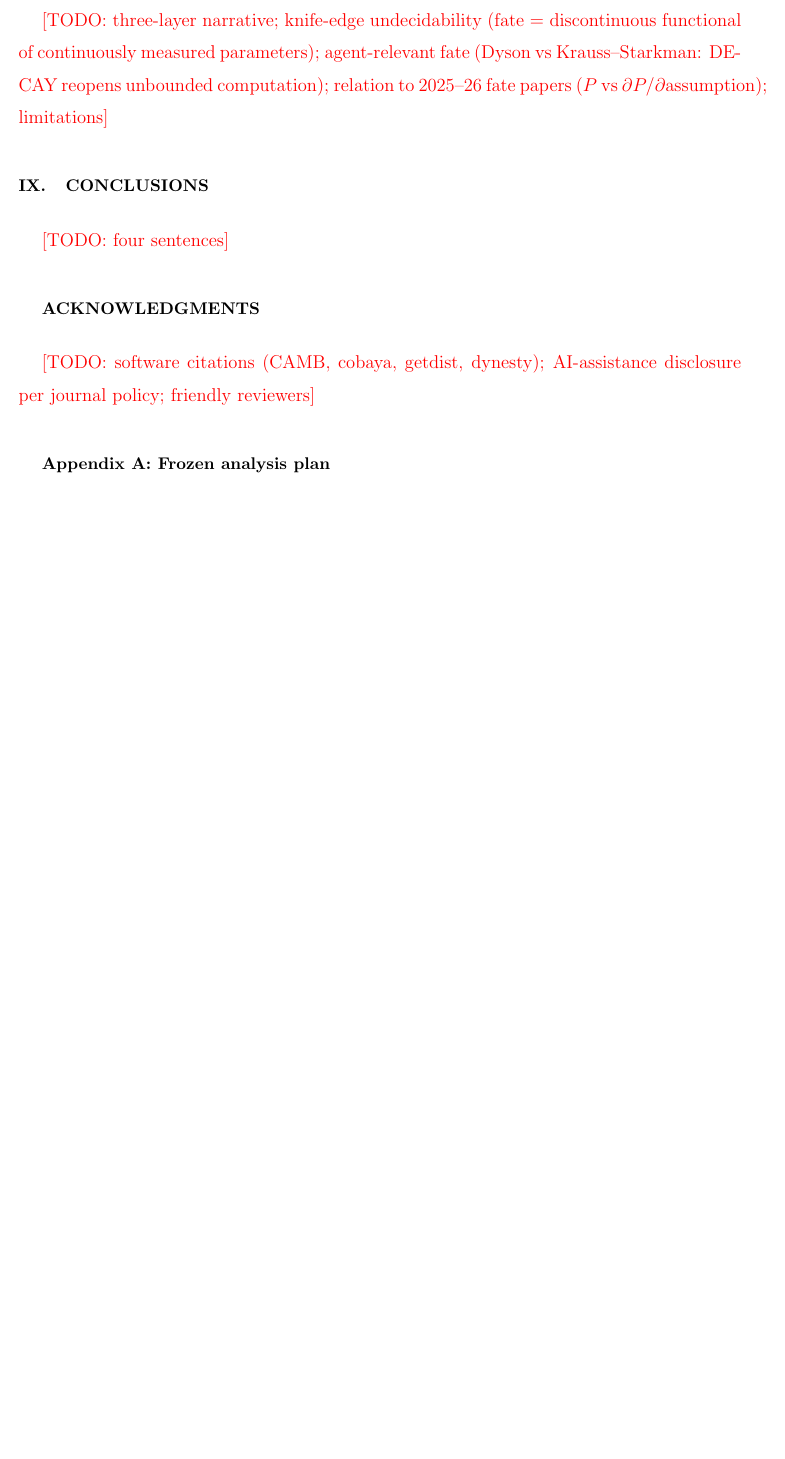
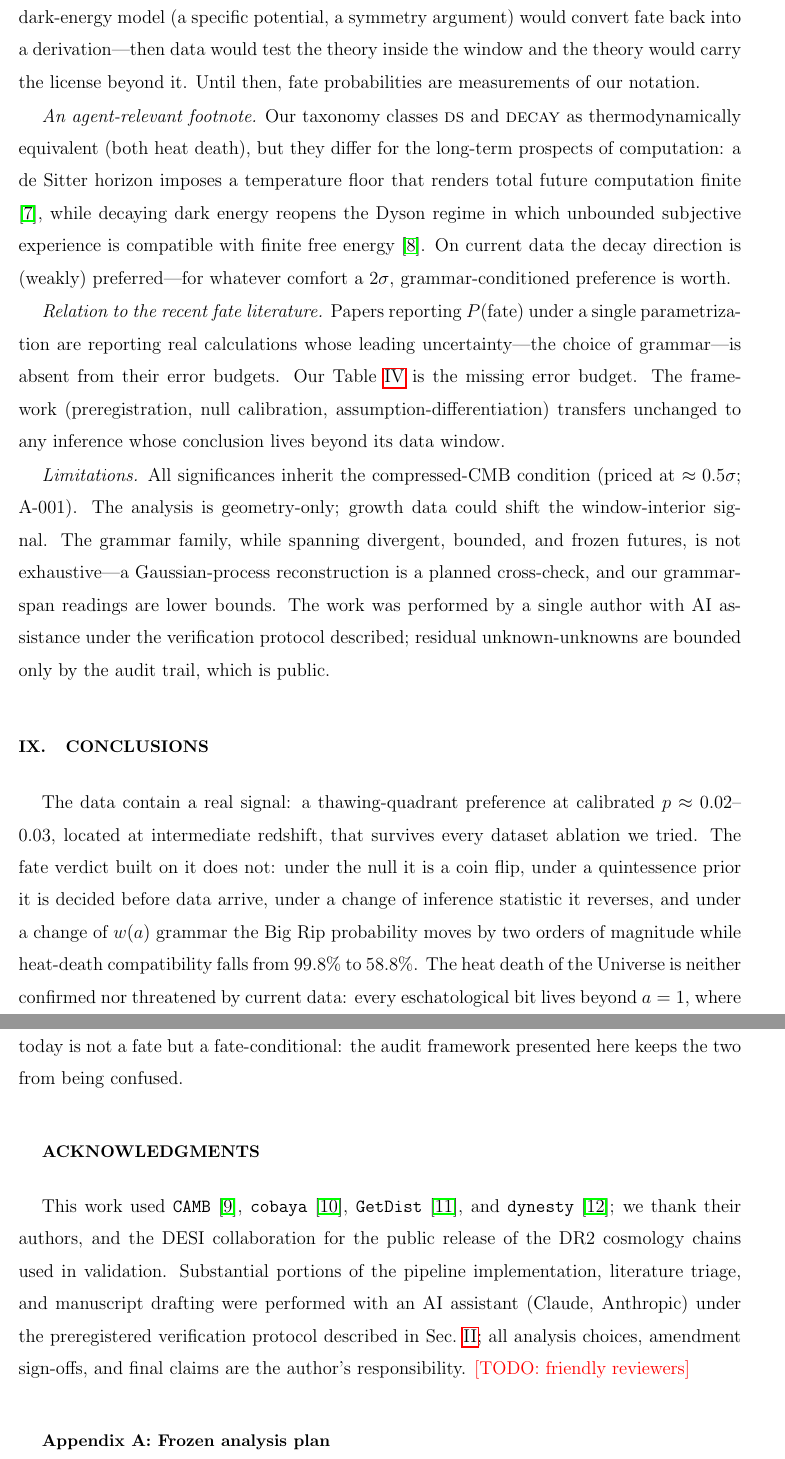
Before and after one commit to shlinawaf717-collab/cosmo_fate, a LaTeX paper (paper/main.tex): part of page 12 of 13 before the commit and two parts of pages 13 and 14 of 15 after it, the two joined at a grey line, cut at the place of the change, the shorter picture padded with empty space. Compiled offline with pdfLaTeX.

Commit message:
Paper: discussion, conclusions, final abstract, acknowledgments with AI disclosure
Co-Authored-By: Claude Fable 5 <noreply@anthropic.com>

```diff
--- a/paper/main.tex
+++ b/paper/main.tex
@@ -402,8 +420,3 @@ probability---responds at order unity to theory-side knobs the data cannot
 adjudicate.
 
 \section{Discussion}\label{sec:discussion}
-\todo{three-layer narrative; knife-edge undecidability (fate = discontinuous
-functional of continuously measured parameters); agent-relevant fate
-(Dyson vs Krauss--Starkman: DECAY reopens unbounded computation);
-relation to 2025--26 fate papers ($P$ vs $\partial P/\partial$assumption);
-limitations}
@@ -410,10 +450,61 @@ limitations}
+conveniences, not theories. A physically derived dark-energy model
+(a specific potential, a symmetry argument) would convert fate back into a
+derivation---then data would test the theory inside the window and the
+theory would carry the license beyond it. Until then, fate probabilities
+are measurements of our notation.
+
+\emph{An agent-relevant footnote.} Our taxonomy classes \textsc{ds} and
+\textsc{decay} as thermodynamically equivalent (both heat death), but they
+differ for the long-term prospects of computation: a de Sitter horizon
+imposes a temperature floor that renders total future computation finite
+\cite{KraussStarkman2000}, while decaying dark energy reopens the
+Dyson regime in which unbounded subjective experience is compatible with
+finite free energy \cite{Dyson1979}. On current data the decay direction is
+(weakly) preferred---for whatever comfort a $2\sigma$, grammar-conditioned
+preference is worth.
+
+\emph{Relation to the recent fate literature.} Papers reporting
+$P(\text{fate})$ under a single parametrization are reporting real
+calculations whose leading uncertainty---the choice of grammar---is absent
+from their error budgets. Our Table~\ref{tab:matrix} is the missing error
+budget. The framework (preregistration, null calibration,
+assumption-differentiation) transfers unchanged to any inference whose
+conclusion lives beyond its data window.
+
+\emph{Limitations.} All significances inherit the compressed-CMB condition
+(priced at $\approx0.5\sigma$; A-001). The analysis is geometry-only; growth
+data could shift the window-interior signal. The grammar family, while
+spanning divergent, bounded, and frozen futures, is not exhaustive---a
+Gaussian-process reconstruction is a planned cross-check, and our grammar-span
+readings are lower bounds. The work was performed by a single author with
+AI assistance under the verification protocol described; residual
+unknown-unknowns are bounded only by the audit trail, which is public.
 
 \section{Conclusions}\label{sec:conclusions}
-\todo{four sentences}
+
+The data contain a real signal: a thawing-quadrant preference at calibrated
+$p\approx0.02$--$0.03$, located at intermediate redshift, that survives every
+dataset ablation we tried. The fate verdict built on it does not: under the
+null it is a coin flip, under a quintessence prior it is decided before data
+arrive, under a change of inference statistic it reverses, and under a change
+of $w(a)$ grammar the Big Rip probability moves by two orders of magnitude
+while heat-death compatibility falls from $99.8\%$ to $58.8\%$. The heat
+death of the Universe is neither confirmed nor threatened by current data:
+every eschatological bit lives beyond $a=1$, where the measured information
+content is identically zero. What cosmology can honestly export today is not
+a fate but a fate-conditional: the audit framework presented here keeps the
+two from being confused.
 
 \begin{acknowledgments}
-\todo{software citations (CAMB, cobaya, getdist, dynesty); AI-assistance
-disclosure per journal policy; friendly reviewers}
+This work used \texttt{CAMB}~\cite{CAMB}, \texttt{cobaya}~\cite{cobaya},
+\texttt{GetDist}~\cite{getdist}, and \texttt{dynesty}~\cite{dynesty}; we thank
+their authors, and the DESI collaboration for the public release of the DR2
+cosmology chains used in validation. Substantial portions of the pipeline
+implementation, literature triage, and manuscript drafting were performed
+with an AI assistant (Claude, Anthropic) under the preregistered verification
+protocol described in Sec.~\ref{sec:prereg}; all analysis choices, amendment
+sign-offs, and final claims are the author's responsibility. \todo{friendly
+reviewers}
 \end{acknowledgments}
 
 \appendix
```
Also changed, not shown: paper/main.tex (55 more changed lines).
